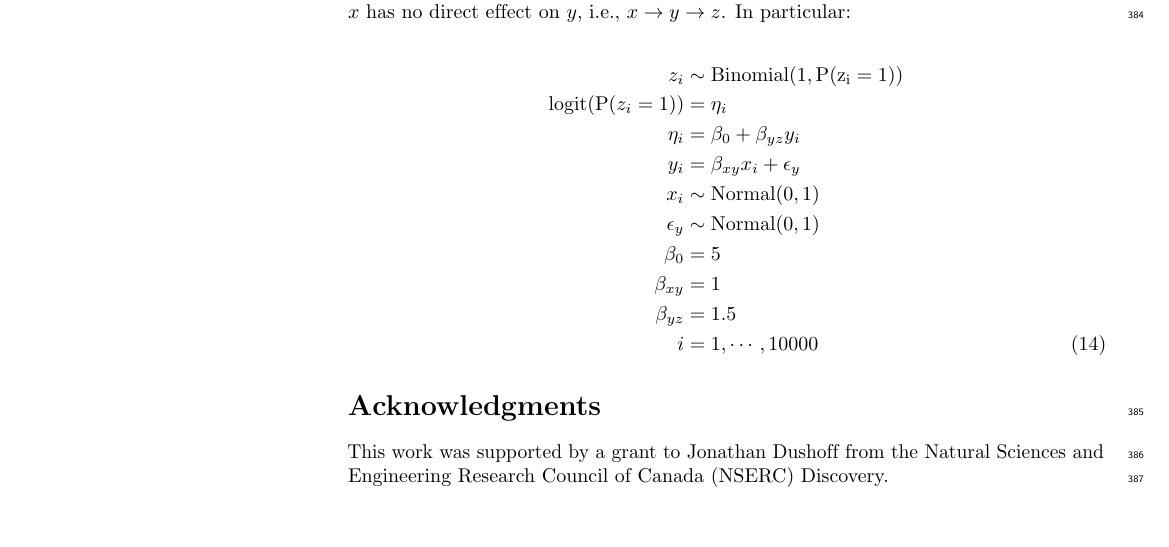
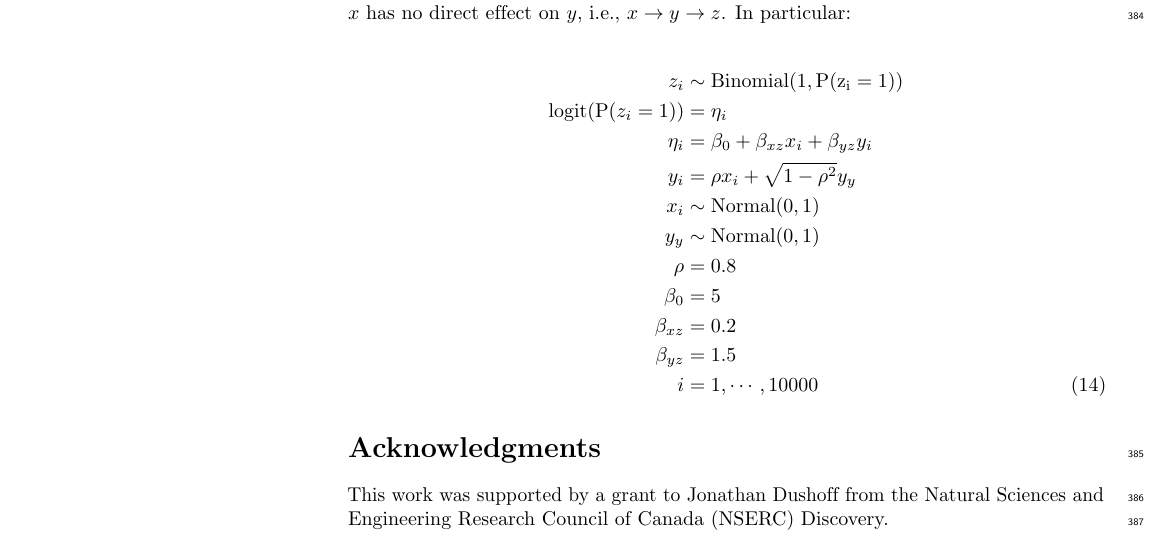
Before and after one commit to mac-theobio/effects, a LaTeX document (manuscript/vareffects_plosone.tex): part of page 16 of 17, cut so that both start at the same text. Compiled offline with pdfLaTeX.

Commit message:
Autocommit

```diff
--- a/manuscript/vareffects_plosone.tex
+++ b/manuscript/vareffects_plosone.tex
@@ -549,12 +549,13 @@ i &= 1,\cdots, 10000
 \begin{align}\label{sim:simple_mediate}
 z_i &\sim \mathrm{Binomial(1, P(z_i = 1))} \nonumber\\
 \mathrm{logit(P}(z_i = 1)) &= \eta_i \nonumber\\
-\eta_i &= \beta_0 + \beta_{yz} y_i \nonumber\\
-y_i &= \beta_{xy} x_i + \epsilon_y \nonumber\\
+\eta_i &= \beta_0 + \beta_{xz} x_i + \beta_{yz} y_i \nonumber\\
+y_i &= \rho x_i + \sqrt{1-\rho^2} y_y \nonumber\\
 x_i &\sim \mathrm{Normal(0, 1)} \nonumber\\
-\epsilon_y &\sim \mathrm{Normal(0, 1)} \nonumber\\
+y_y &\sim \mathrm{Normal(0, 1)} \nonumber\\
+\rho &= 0.8 \nonumber\\
 \beta_0 &= 5 \nonumber\\
-\beta_{xy} &= 1 \nonumber\\
+\beta_{xz} &= 0.2 \nonumber\\
 \beta_{yz} &= 1.5 \nonumber\\
 i &= 1,\cdots, 10000
 \end{align}
```
Also changed, not shown: manuscript/Makefile, 3 other files.
